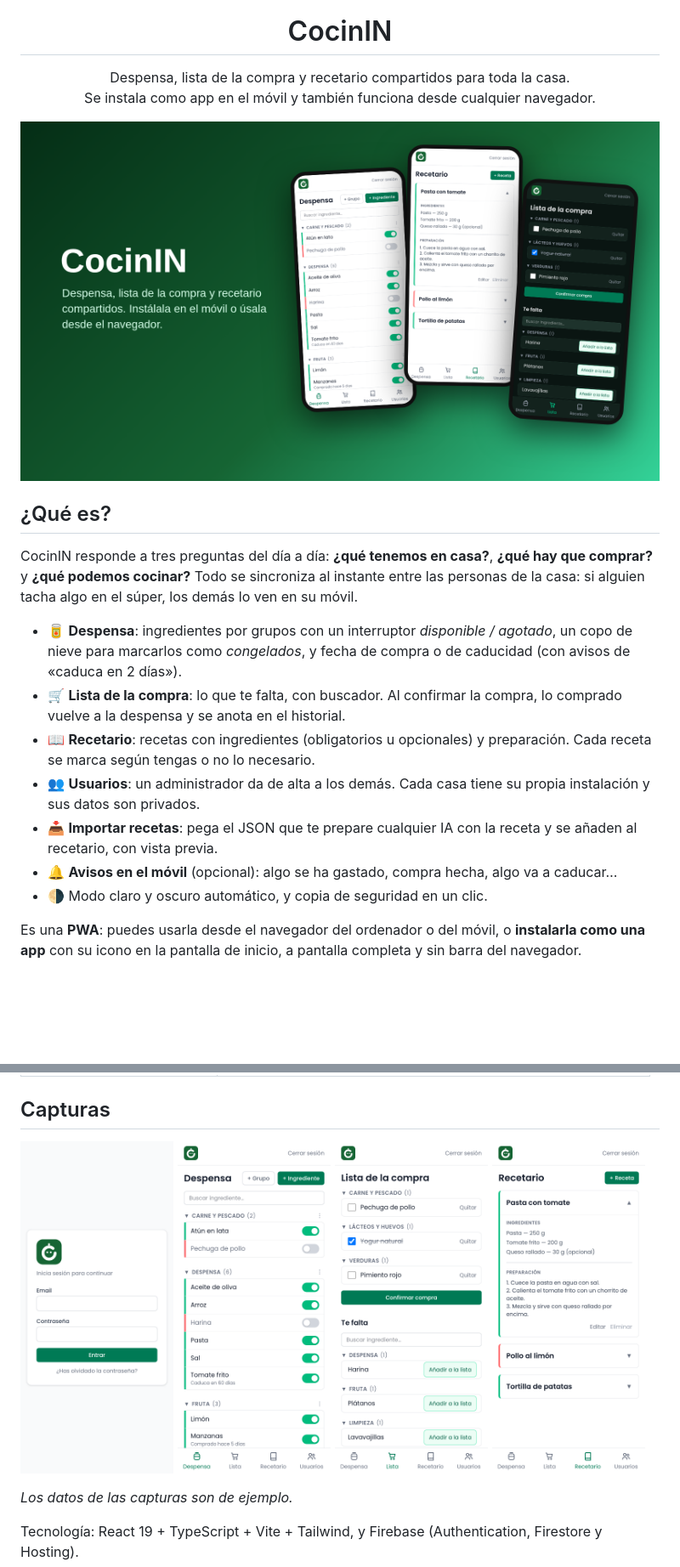
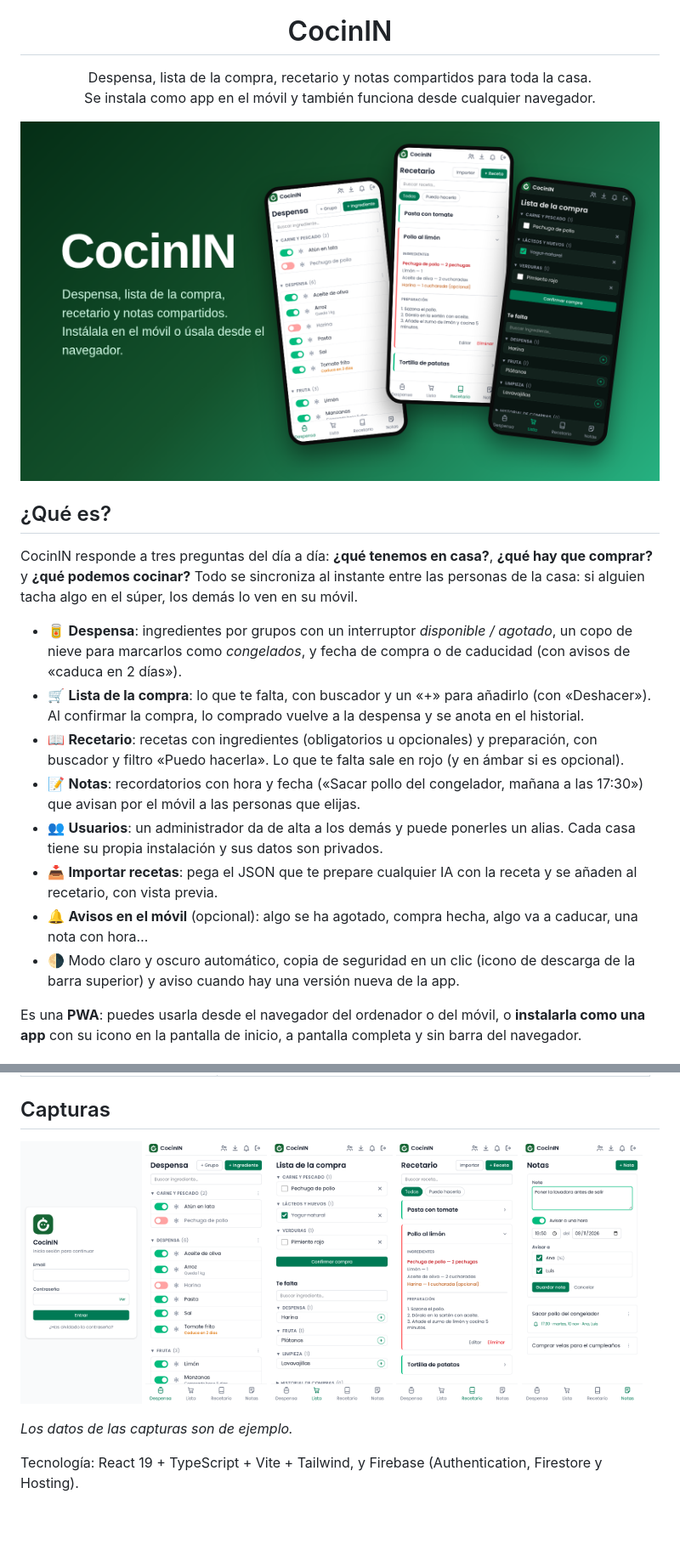
Before and after one commit to nithreel/cocinin, a Markdown page: README.md, 2 parts joined by grey strips. Shown at 85% size. Rendered like a GitHub page; pictures changed too: docs/hero.png, docs/screenshots/movil-despensa.png, docs/screenshots/movil-lista.png; blank space fills up the shorter version.

Commit message:
README y capturas actualizados (barra superior, notas, nuevos controles); versión 1.2.0
Co-Authored-By: Claude Sonnet 5.5 <noreply@anthropic.com>

```diff
--- a/README.md
+++ b/README.md
@@ -5,7 +5,7 @@
 <h1 align="center">CocinIN</h1>
 
 <p align="center">
-  Despensa, lista de la compra y recetario compartidos para toda la casa.<br>
+  Despensa, lista de la compra, recetario y notas compartidos para toda la casa.<br>
   Se instala como app en el móvil y también funciona desde cualquier navegador.
 </p>
 
@@ -18,12 +18,13 @@
 CocinIN responde a tres preguntas del día a día: **¿qué tenemos en casa?**, **¿qué hay que comprar?** y **¿qué podemos cocinar?** Todo se sincroniza al instante entre las personas de la casa: si alguien tacha algo en el súper, los demás lo ven en su móvil.
 
 - 🥫 **Despensa**: ingredientes por grupos con un interruptor *disponible / agotado*, un copo de nieve para marcarlos como *congelados*, y fecha de compra o de caducidad (con avisos de «caduca en 2 días»).
-- 🛒 **Lista de la compra**: lo que te falta, con buscador. Al confirmar la compra, lo comprado vuelve a la despensa y se anota en el historial.
-- 📖 **Recetario**: recetas con ingredientes (obligatorios u opcionales) y preparación. Cada receta se marca según tengas o no lo necesario.
-- 👥 **Usuarios**: un administrador da de alta a los demás. Cada casa tiene su propia instalación y sus datos son privados.
+- 🛒 **Lista de la compra**: lo que te falta, con buscador y un «+» para añadirlo (con «Deshacer»). Al confirmar la compra, lo comprado vuelve a la despensa y se anota en el historial.
+- 📖 **Recetario**: recetas con ingredientes (obligatorios u opcionales) y preparación, con buscador y filtro «Puedo hacerla». Lo que te falta sale en rojo (y en ámbar si es opcional).
+- 📝 **Notas**: recordatorios con hora y fecha («Sacar pollo del congelador, mañana a las 17:30») que avisan por el móvil a las personas que elijas.
+- 👥 **Usuarios**: un administrador da de alta a los demás y puede ponerles un alias. Cada casa tiene su propia instalación y sus datos son privados.
 - 📥 **Importar recetas**: pega el JSON que te prepare cualquier IA con la receta y se añaden al recetario, con vista previa.
-- 🔔 **Avisos en el móvil** (opcional): algo se ha gastado, compra hecha, algo va a caducar…
-- 🌗 Modo claro y oscuro automático, y copia de seguridad en un clic.
+- 🔔 **Avisos en el móvil** (opcional): algo se ha agotado, compra hecha, algo va a caducar, una nota con hora…
+- 🌗 Modo claro y oscuro automático, copia de seguridad en un clic (icono de descarga de la barra superior) y aviso cuando hay una versión nueva de la app.
 
 Es una **PWA**: puedes usarla desde el navegador del ordenador o del móvil, o **instalarla como una app** con su icono en la pantalla de inicio, a pantalla completa y sin barra del navegador.
 
@@ -38,10 +39,11 @@ Es una **PWA**: puedes usarla desde el navegador del ordenador o del móvil, o *
 ## Capturas
 
 <p>
-  <img src="docs/screenshots/movil-login.png" alt="Inicio de sesión" width="24%">
-  <img src="docs/screenshots/movil-despensa.png" alt="Despensa" width="24%">
-  <img src="docs/screenshots/movil-lista.png" alt="Lista de la compra" width="24%">
-  <img src="docs/screenshots/movil-receta.png" alt="Receta" width="24%">
+  <img src="docs/screenshots/movil-login.png" alt="Inicio de sesión" width="19%">
+  <img src="docs/screenshots/movil-despensa.png" alt="Despensa" width="19%">
+  <img src="docs/screenshots/movil-lista.png" alt="Lista de la compra" width="19%">
+  <img src="docs/screenshots/movil-receta.png" alt="Receta" width="19%">
+  <img src="docs/screenshots/movil-notas.png" alt="Notas con aviso" width="19%">
 </p>
 
 *Los datos de las capturas son de ejemplo.*
```
Also changed, not shown: other parts of README.md (+7 -6 lines), notifier/README.md (+1 -0 lines), 2 other files.
